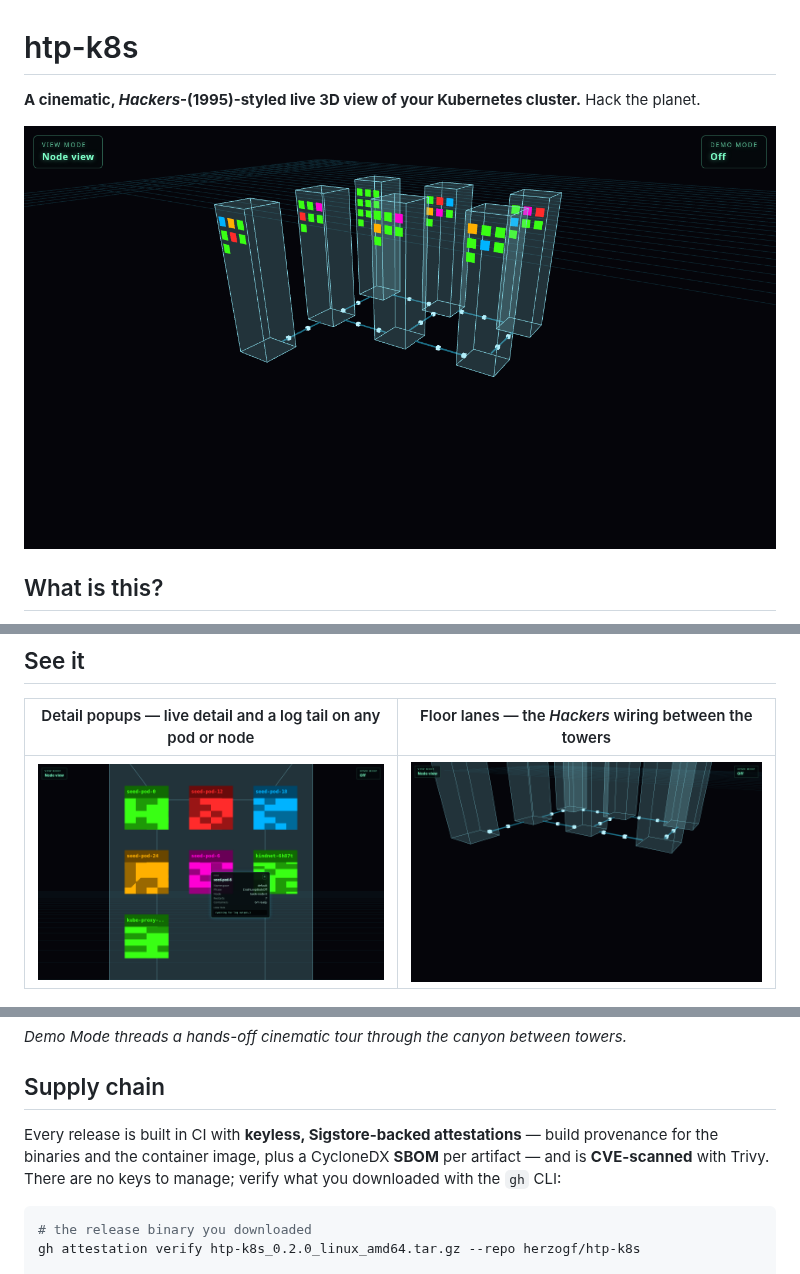
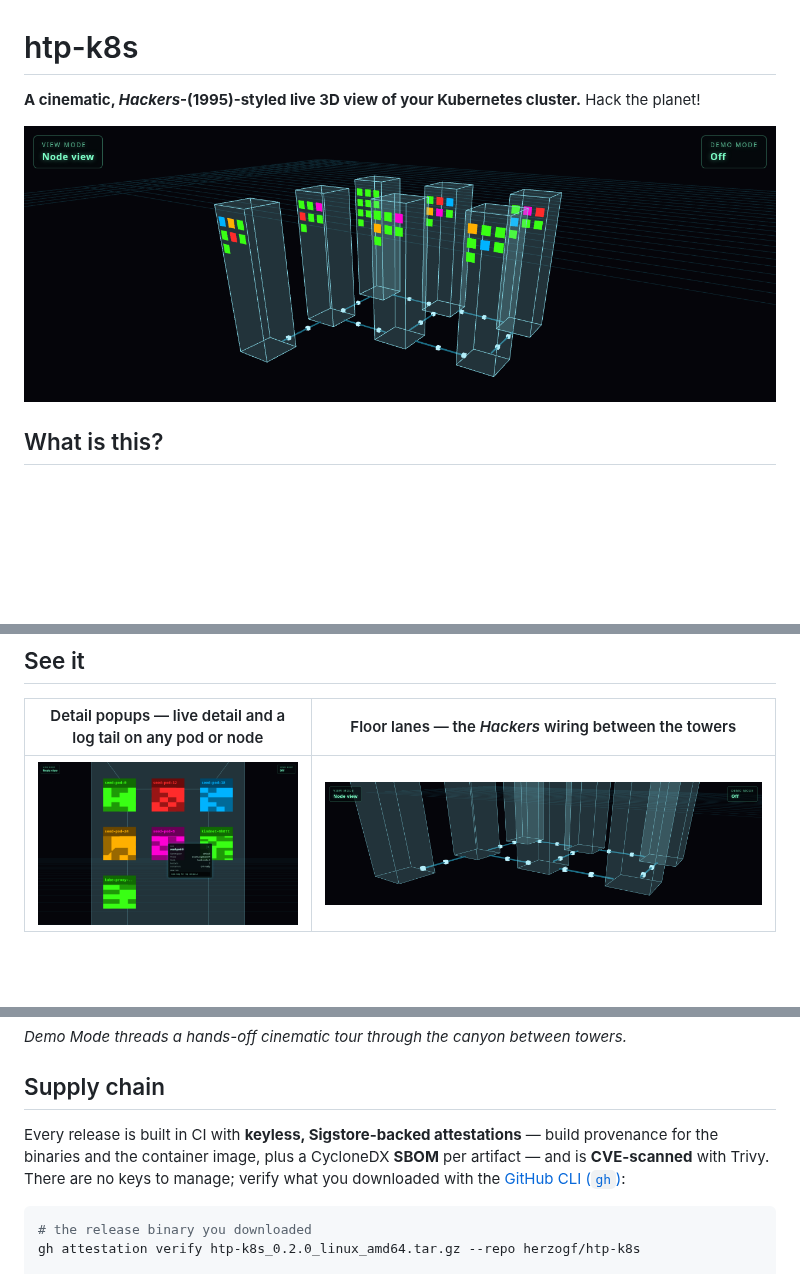
Before and after one commit to herzogf/htp-k8s, a Markdown page: README.md, 3 parts joined by grey strips. GitHub-like rendering; pictures changed too: docs/images/floor-lanes.png, docs/images/hero.png; blank space fills up the shorter version.

Commit message:
address PR feedback (#112): crop hero/floor-lanes, link gh & KWOK, "Hack the planet!"
- Crop the black lower portion off the hero (1280x470) and floor-lanes
  (1600x450) shots so the towers/lanes fill the frame.
- Link the first mention of the GitHub CLI (gh) and KWOK to their official docs.
- "Hack the planet." -> "Hack the planet!"

Follow-up filed as #113 (default KUBECONFIG in the container image); the README's
container example stays as-is for now per that ticket.

Co-Authored-By: Claude Opus 4.8 (1M context) <noreply@anthropic.com>
Claude-Session: https://claude.ai/code/session_018RTkeE5WQEsCch9v4ZWUEW

````diff
--- a/README.md
+++ b/README.md
@@ -1,6 +1,6 @@
 # htp-k8s
 
-**A cinematic, *Hackers*-(1995)-styled live 3D view of your Kubernetes cluster.** Hack the planet.
+**A cinematic, *Hackers*-(1995)-styled live 3D view of your Kubernetes cluster.** Hack the planet!
 
 ![htp-k8s — a 3D city of node towers](docs/images/hero.png)
 
@@ -62,7 +62,7 @@ Runs on **vanilla Kubernetes**. **OpenShift** support is planned but **not yet t
 
 ## Supply chain
 
-Every release is built in CI with **keyless, Sigstore-backed attestations** — build provenance for the binaries and the container image, plus a CycloneDX **SBOM** per artifact — and is **CVE-scanned** with Trivy. There are no keys to manage; verify what you downloaded with the `gh` CLI:
+Every release is built in CI with **keyless, Sigstore-backed attestations** — build provenance for the binaries and the container image, plus a CycloneDX **SBOM** per artifact — and is **CVE-scanned** with Trivy. There are no keys to manage; verify what you downloaded with the [GitHub CLI (`gh`)](https://cli.github.com/):
 
 ```bash
 # the release binary you downloaded
````
Also changed, not shown: other parts of README.md (+1 -1 lines).
